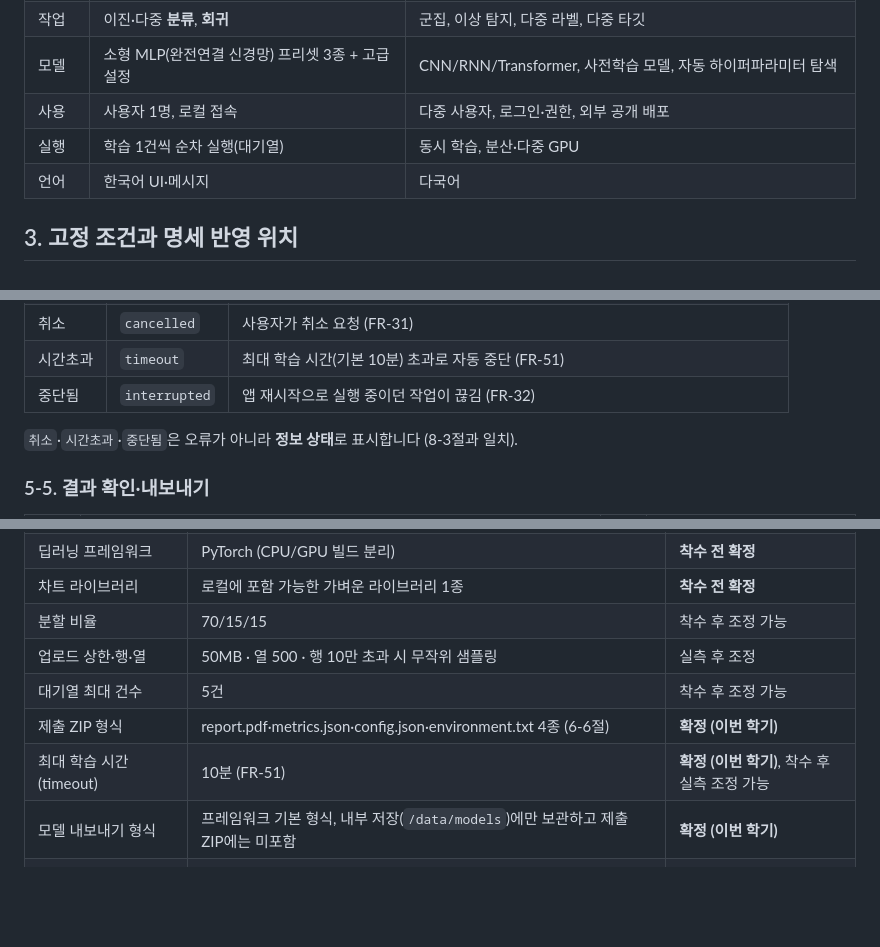
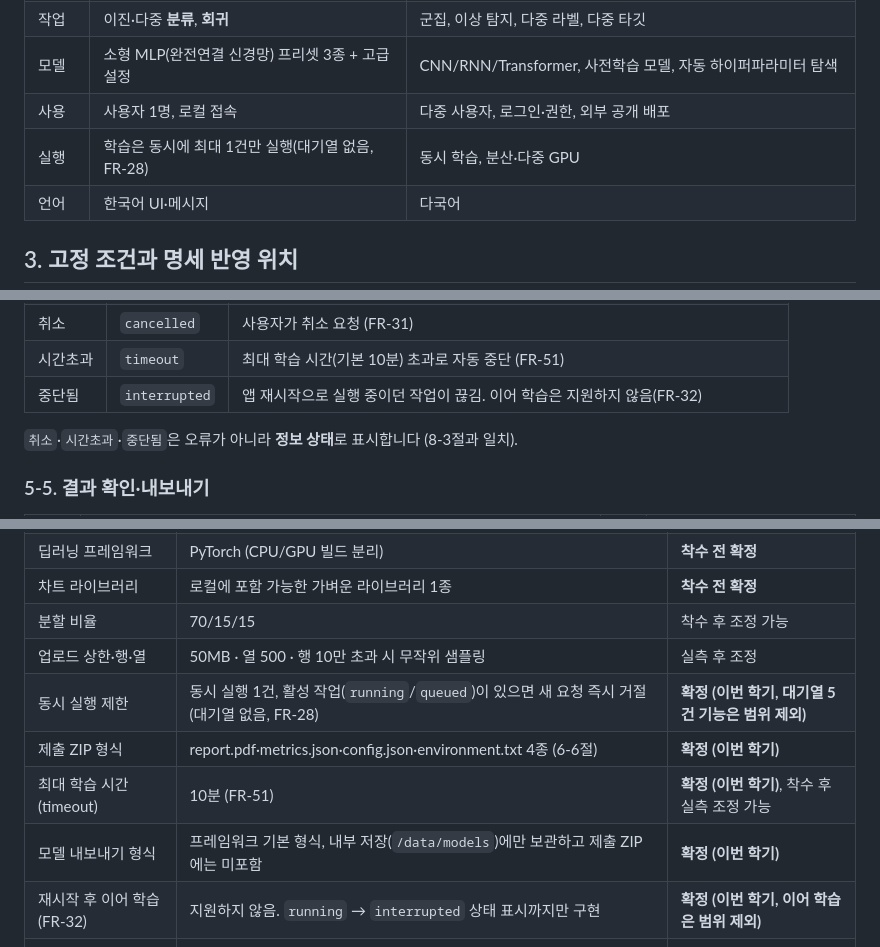
Before and after one commit to chungyeop82-hue/csv-dl-app, a Markdown page: docs/SPEC.md, 3 parts joined by grey strips. Drawn GitHub-style; blank space fills up the shorter version.

```diff
--- a/docs/SPEC.md
+++ b/docs/SPEC.md
@@ -66,7 +72,7 @@ CSV 파일을 올리면 브라우저에서 데이터 확인 → 문제 설정
 | 작업 | 이진·다중 **분류**, **회귀** | 군집, 이상 탐지, 다중 라벨, 다중 타깃 |
 | 모델 | 소형 MLP(완전연결 신경망) 프리셋 3종 + 고급 설정 | CNN/RNN/Transformer, 사전학습 모델, 자동 하이퍼파라미터 탐색 |
 | 사용 | 사용자 1명, 로컬 접속 | 다중 사용자, 로그인·권한, 외부 공개 배포 |
-| 실행 | 학습 1건씩 순차 실행(대기열) | 동시 학습, 분산·다중 GPU |
+| 실행 | 학습은 동시에 최대 1건만 실행(대기열 없음, FR-28) | 동시 학습, 분산·다중 GPU |
 | 언어 | 한국어 UI·메시지 | 다국어 |
 
 ## 3. 고정 조건과 명세 반영 위치
@@ -177,7 +183,7 @@ CLAUDE.md의 10개 고정 조건이 이 명세의 어디에서 구체화되는
 | 실패 | `failed` | 오류로 중단 (메모리 부족 E-JB-002, 수치 발산 E-JB-003 등) |
 | 취소 | `cancelled` | 사용자가 취소 요청 (FR-31) |
 | 시간초과 | `timeout` | 최대 학습 시간(기본 10분) 초과로 자동 중단 (FR-51) |
-| 중단됨 | `interrupted` | 앱 재시작으로 실행 중이던 작업이 끊김 (FR-32) |
+| 중단됨 | `interrupted` | 앱 재시작으로 실행 중이던 작업이 끊김. 이어 학습은 지원하지 않음(FR-32) |
 
 `취소`·`시간초과`·`중단됨`은 오류가 아니라 **정보 상태**로 표시합니다 (8-3절과 일치).
 
@@ -574,10 +580,11 @@ M0/M1은 컨테이너에서, M2/M3(네이티브)는 각각 **AT-01, AT-02, AT-10
 | 차트 라이브러리 | 로컬에 포함 가능한 가벼운 라이브러리 1종 | **착수 전 확정** |
 | 분할 비율 | 70/15/15 | 착수 후 조정 가능 |
 | 업로드 상한·행·열 | 50MB · 열 500 · 행 10만 초과 시 무작위 샘플링 | 실측 후 조정 |
-| 대기열 최대 건수 | 5건 | 착수 후 조정 가능 |
+| 동시 실행 제한 | 동시 실행 1건, 활성 작업(`running`/`queued`)이 있으면 새 요청 즉시 거절(대기열 없음, FR-28) | **확정 (이번 학기, 대기열 5건 기능은 범위 제외)** |
 | 제출 ZIP 형식 | report.pdf·metrics.json·config.json·environment.txt 4종 (6-6절) | **확정 (이번 학기)** |
 | 최대 학습 시간(timeout) | 10분 (FR-51) | **확정 (이번 학기)**, 착수 후 실측 조정 가능 |
 | 모델 내보내기 형식 | 프레임워크 기본 형식, 내부 저장(`/data/models`)에만 보관하고 제출 ZIP에는 미포함 | **확정 (이번 학기)** |
+| 재시작 후 이어 학습(FR-32) | 지원하지 않음. `running` → `interrupted` 상태 표시까지만 구현 | **확정 (이번 학기, 이어 학습은 범위 제외)** |
 | 새 CSV 예측(FR-43) | S(권장), MVP에서는 제외 가능 | 착수 시 |
 | 특성 중요도(FR-44)·다크 모드 | C(후순위) | MVP 이후 |
 | 시간 표시 형식 | 한국 표준시 24시간제 | 착수 후 조정 가능 |
```
Also changed, not shown: other parts of docs/SPEC.md (+13 -7 lines).
